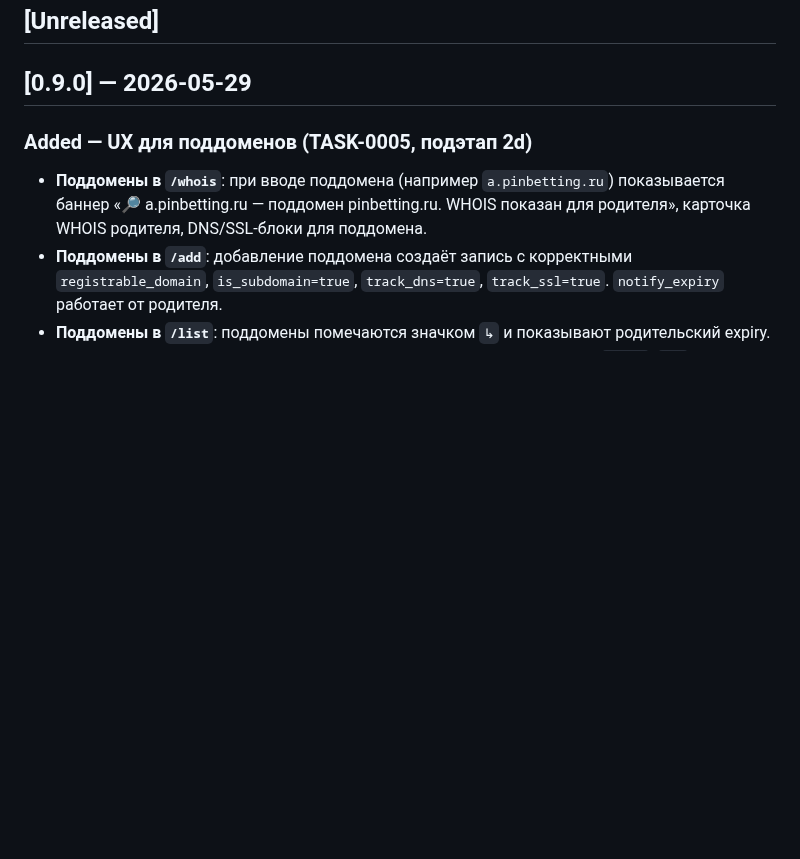
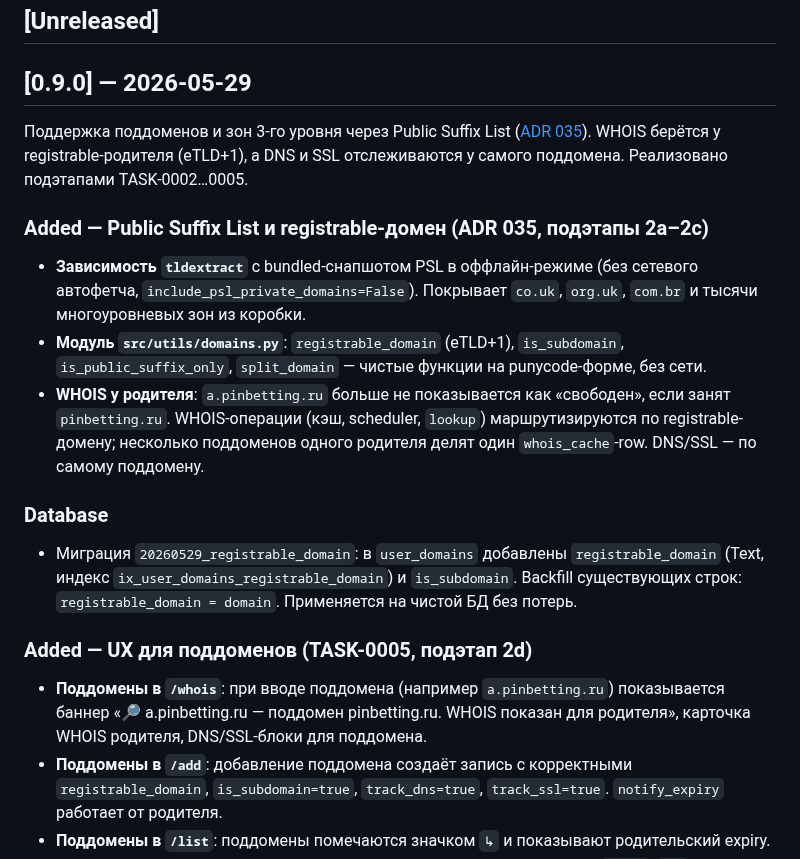
Before and after one commit to nmetluk/whois-watcher, a Markdown page: CHANGELOG.md, the part around the change. Drawn GitHub-style; blank space fills up the shorter version.

Commit message:
docs(changelog): complete v0.9.0 entry (PSL/schema/routing + migration)

```diff
--- a/CHANGELOG.md
+++ b/CHANGELOG.md
@@ -8,6 +8,32 @@ and this project adheres to [Semantic Versioning](https://semver.org/spec/v2.0.0
 ## [Unreleased]
 
 ## [0.9.0] — 2026-05-29
+
+Поддержка поддоменов и зон 3-го уровня через Public Suffix List
+([ADR 035](docs/decisions.md)). WHOIS берётся у registrable-родителя
+(eTLD+1), а DNS и SSL отслеживаются у самого поддомена. Реализовано
+подэтапами TASK-0002…0005.
+
+### Added — Public Suffix List и registrable-домен (ADR 035, подэтапы 2a–2c)
+
+- **Зависимость `tldextract`** с bundled-снапшотом PSL в оффлайн-режиме
+  (без сетевого автофетча, `include_psl_private_domains=False`). Покрывает
+  `co.uk`, `org.uk`, `com.br` и тысячи многоуровневых зон из коробки.
+- **Модуль `src/utils/domains.py`**: `registrable_domain` (eTLD+1),
+  `is_subdomain`, `is_public_suffix_only`, `split_domain` — чистые
+  функции на punycode-форме, без сети.
+- **WHOIS у родителя**: `a.pinbetting.ru` больше не показывается как
+  «свободен», если занят `pinbetting.ru`. WHOIS-операции (кэш, scheduler,
+  `lookup`) маршрутизируются по registrable-домену; несколько поддоменов
+  одного родителя делят один `whois_cache`-row. DNS/SSL — по самому
+  поддомену.
+
+### Database
+
+- Миграция `20260529_registrable_domain`: в `user_domains` добавлены
+  `registrable_domain` (Text, индекс `ix_user_domains_registrable_domain`)
+  и `is_subdomain`. Backfill существующих строк: `registrable_domain =
+  domain`. Применяется на чистой БД без потерь.
 
 ### Added — UX для поддоменов (TASK-0005, подэтап 2d)
 
```
